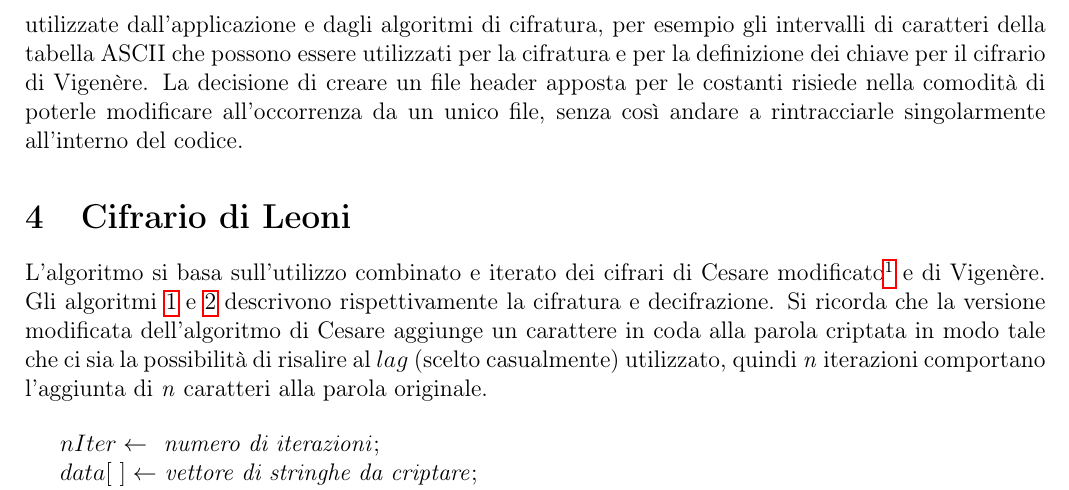
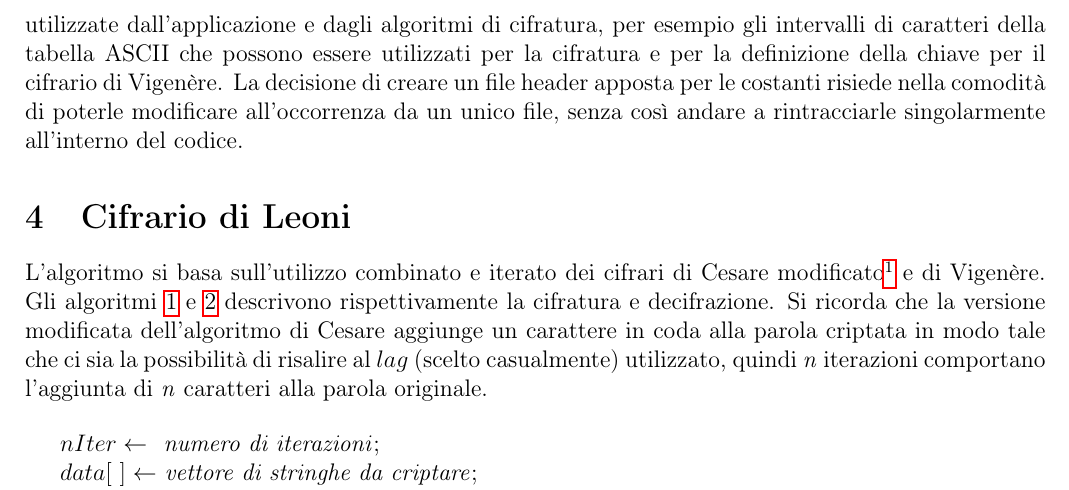
Before and after one commit to lamferzon/iCipher, a LaTeX document (documentazione/documentazione.tex): part of page 4 of 5, cut so that both start at the same text. Compiled offline with pdfLaTeX.

Commit message:
Corrected some syntax errors

```diff
--- a/documentazione/documentazione.tex
+++ b/documentazione/documentazione.tex
@@ -74,7 +74,7 @@ marginparwidth=1.5cm, marginparsep=0.4cm, margin=1.5cm]{geometry}
 		\label{UML_2}
 	\end{figure}
 	\subsection{Header application e consts}
-	La classe \verb|Application| è il cuore di iCipher, l'hub dal quale è possibile accedere a tutte le funzionalità dell'applicazione in C++. Il campo \verb|en| è un puntatore a un oggetto di tipo \verb|Encryptor|; grazie alla gerarchia sopracitata, è possibile assegnare alla variabile \verb|en| il riferimento a un qualsiasi oggetto che eredita, direttamente o indirettamente, da \verb|Encryptor|, istanza che cambia a seconda del cifrario che l'utente desidera utilizzare. Ciò è reso possibile dal \textit{binding dinamico} (il quale viene abilitato dichiarando \verb|virtual| i metodi di \verb|Encryptor|): il compilatore risolve l'overriding in fase di esecuzione (\textit{late binding}). Le classi definite in \textit{consts.h}, invece, servono per fissare le costanti che vengono utilizzate dall'applicazione e dagli algoritmi di cifratura, per esempio gli intervalli di caratteri della tabella ASCII che possono essere utilizzati per la cifratura e per la definizione dei chiave per il cifrario di Vigenère. La decisione di creare un file header apposta per le costanti risiede nella comodità di poterle modificare all'occorrenza da un unico file, senza così andare a rintracciarle singolarmente all'interno del codice.
+	La classe \verb|Application| è il cuore di iCipher, l'hub dal quale è possibile accedere a tutte le funzionalità dell'applicazione in C++. Il campo \verb|en| è un puntatore a un oggetto di tipo \verb|Encryptor|; grazie alla gerarchia sopracitata, è possibile assegnare alla variabile \verb|en| il riferimento a un qualsiasi oggetto che eredita, direttamente o indirettamente, da \verb|Encryptor|, istanza che cambia a seconda del cifrario che l'utente desidera utilizzare. Ciò è reso possibile dal \textit{binding dinamico} (il quale viene abilitato dichiarando \verb|virtual| i metodi di \verb|Encryptor|): il compilatore risolve l'overriding in fase di esecuzione (\textit{late binding}). Le classi definite in \textit{consts.h}, invece, servono per fissare le costanti che vengono utilizzate dall'applicazione e dagli algoritmi di cifratura, per esempio gli intervalli di caratteri della tabella ASCII che possono essere utilizzati per la cifratura e per la definizione della chiave per il cifrario di Vigenère. La decisione di creare un file header apposta per le costanti risiede nella comodità di poterle modificare all'occorrenza da un unico file, senza così andare a rintracciarle singolarmente all'interno del codice.
 
 	\section{Cifrario di Leoni}
 
```
Also changed, not shown: documentazione/documentazione.pdf.
